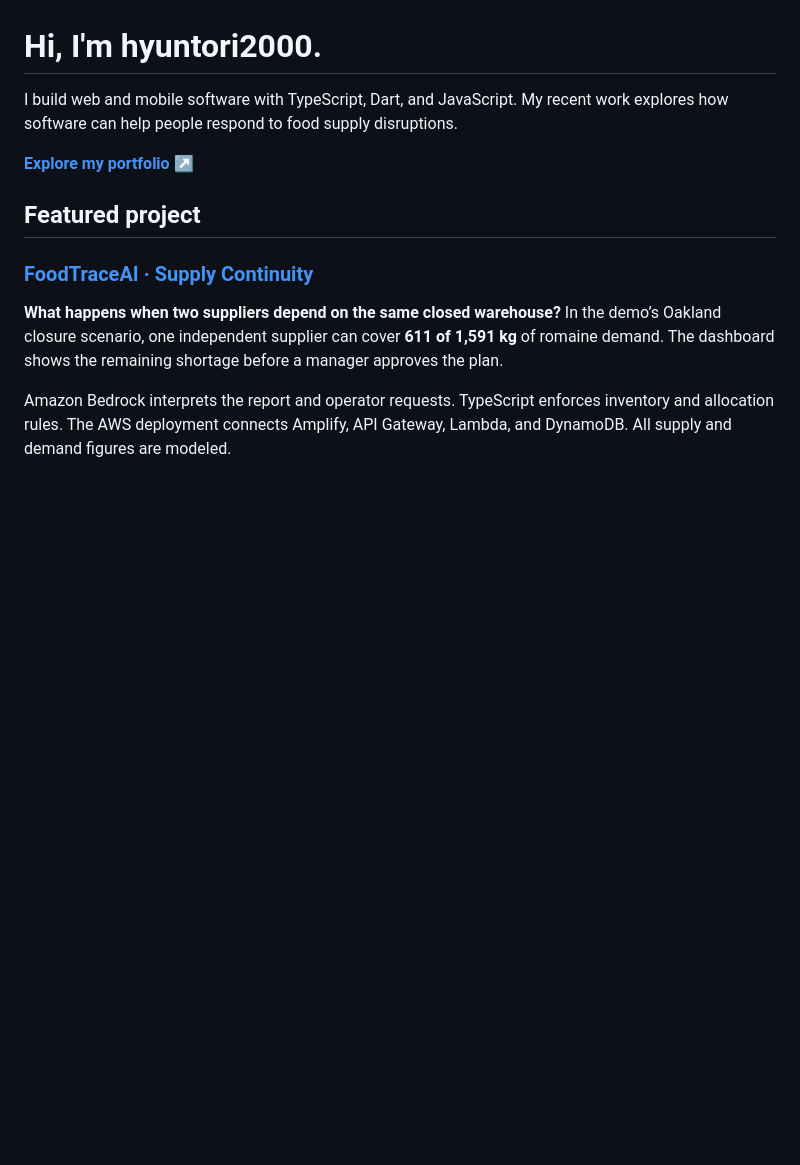
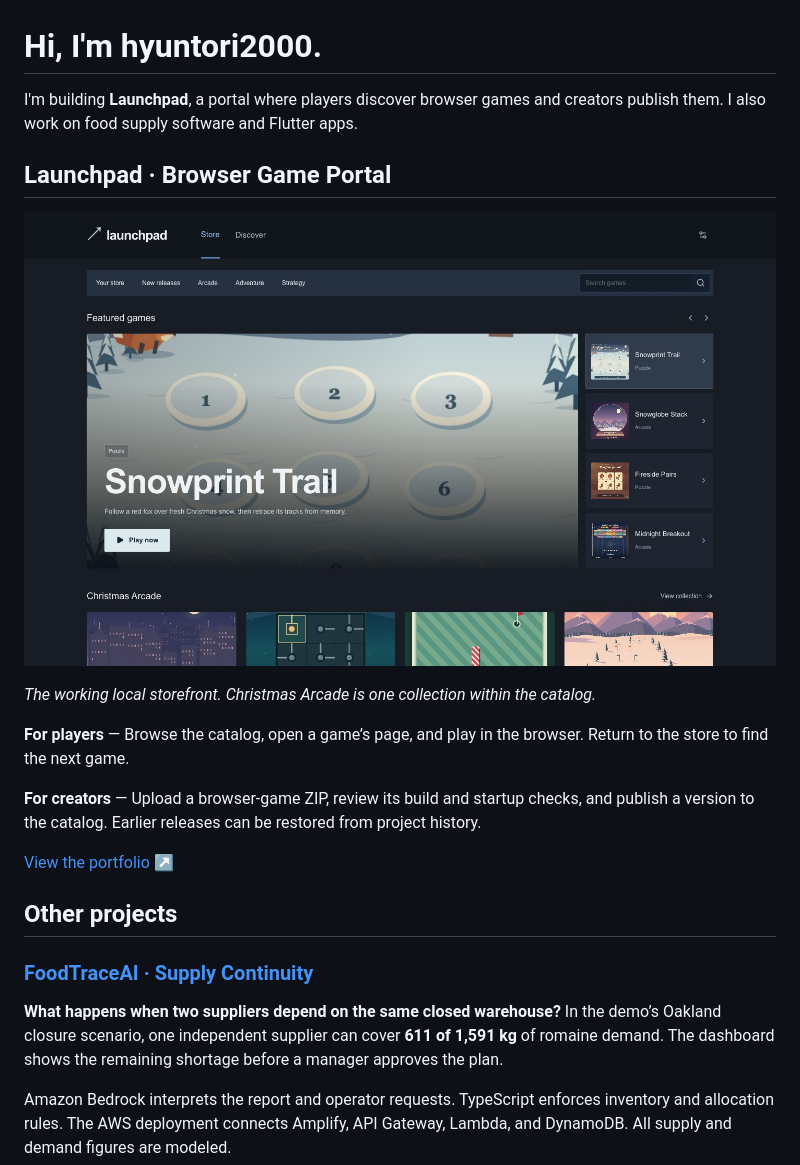
Before and after one commit to hyuntori2000/hyuntori2000, a Markdown page: README.md, the part around the change. Drawn GitHub-style; pictures changed too: docs/launchpad.jpg (added); blank space fills up the shorter version.

Commit message:
Lead with Launchpad and show the local storefront

```diff
--- a/README.md
+++ b/README.md
@@ -1,10 +1,20 @@
 # Hi, I'm hyuntori2000.
 
-I build web and mobile software with TypeScript, Dart, and JavaScript. My recent work explores how software can help people respond to food supply disruptions.
+I'm building **Launchpad**, a portal where players discover browser games and creators publish them. I also work on food supply software and Flutter apps.
 
-**[Explore my portfolio ↗](https://hyuntori2000.github.io/hyuntori2000/)**
+## Launchpad · Browser Game Portal
 
-## Featured project
+[![Launchpad storefront with featured games, category navigation, and a seasonal collection](docs/launchpad.jpg)](https://hyuntori2000.github.io/hyuntori2000/#launchpad)
+
+*The working local storefront. Christmas Arcade is one collection within the catalog.*
+
+**For players** — Browse the catalog, open a game’s page, and play in the browser. Return to the store to find the next game.
+
+**For creators** — Upload a browser-game ZIP, review its build and startup checks, and publish a version to the catalog. Earlier releases can be restored from project history.
+
+[View the portfolio ↗](https://hyuntori2000.github.io/hyuntori2000/#launchpad)
+
+## Other projects
 
 ### [FoodTraceAI · Supply Continuity](https://github.com/hyuntori2000/supply-continuity)
 
```
Also changed, not shown: 1 other file.
